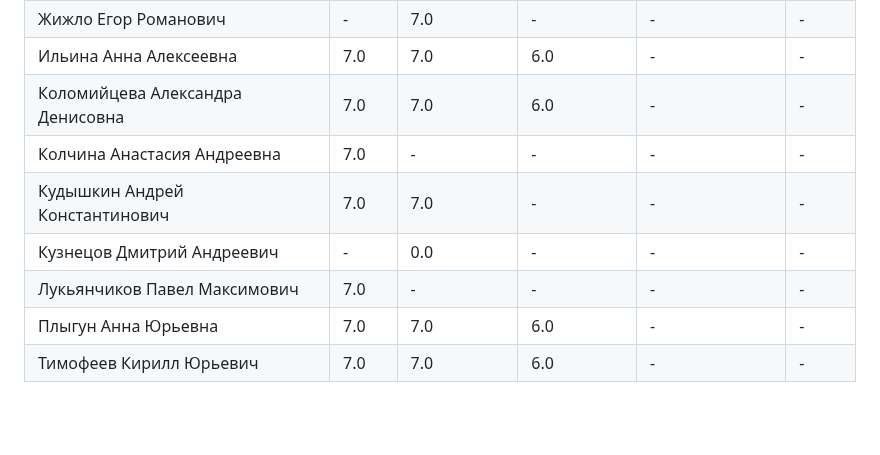
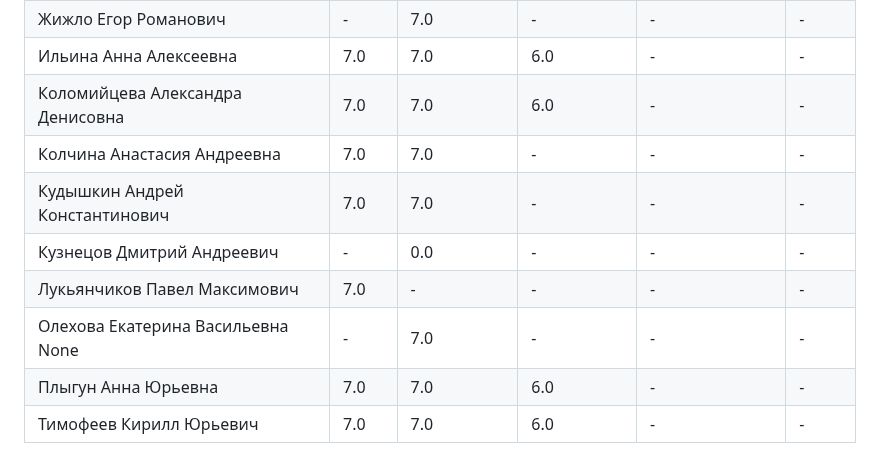
Before and after one commit to zoott1c/PPP_24-25_4sem, a Markdown page: scores.md, the part around one of its changes. Rendered like a GitHub page; blank space fills up the shorter version.

Commit message:
Добавлен файл scores.md

```diff
--- a/scores.md
+++ b/scores.md
@@ -32,10 +32,11 @@
 | Жижло Егор Романович | - | 7.0 | - | - | - |
 | Ильина Анна Алексеевна | 7.0 | 7.0 | 6.0 | - | - |
 | Коломийцева Александра Денисовна | 7.0 | 7.0 | 6.0 | - | - |
-| Колчина Анастасия Андреевна | 7.0 | - | - | - | - |
+| Колчина Анастасия Андреевна | 7.0 | 7.0 | - | - | - |
 | Кудышкин Андрей Константинович | 7.0 | 7.0 | - | - | - |
 | Кузнецов Дмитрий Андреевич | - | 0.0 | - | - | - |
 | Лукьянчиков Павел Максимович | 7.0 | - | - | - | - |
+| Олехова Екатерина Васильевна None | - | 7.0 | - | - | - |
 | Плыгун Анна Юрьевна | 7.0 | 7.0 | 6.0 | - | - |
 | Тимофеев Кирилл Юрьевич | 7.0 | 7.0 | 6.0 | - | - |
 |
```
Also changed, not shown: other parts of scores.md (+1 -1 lines).
